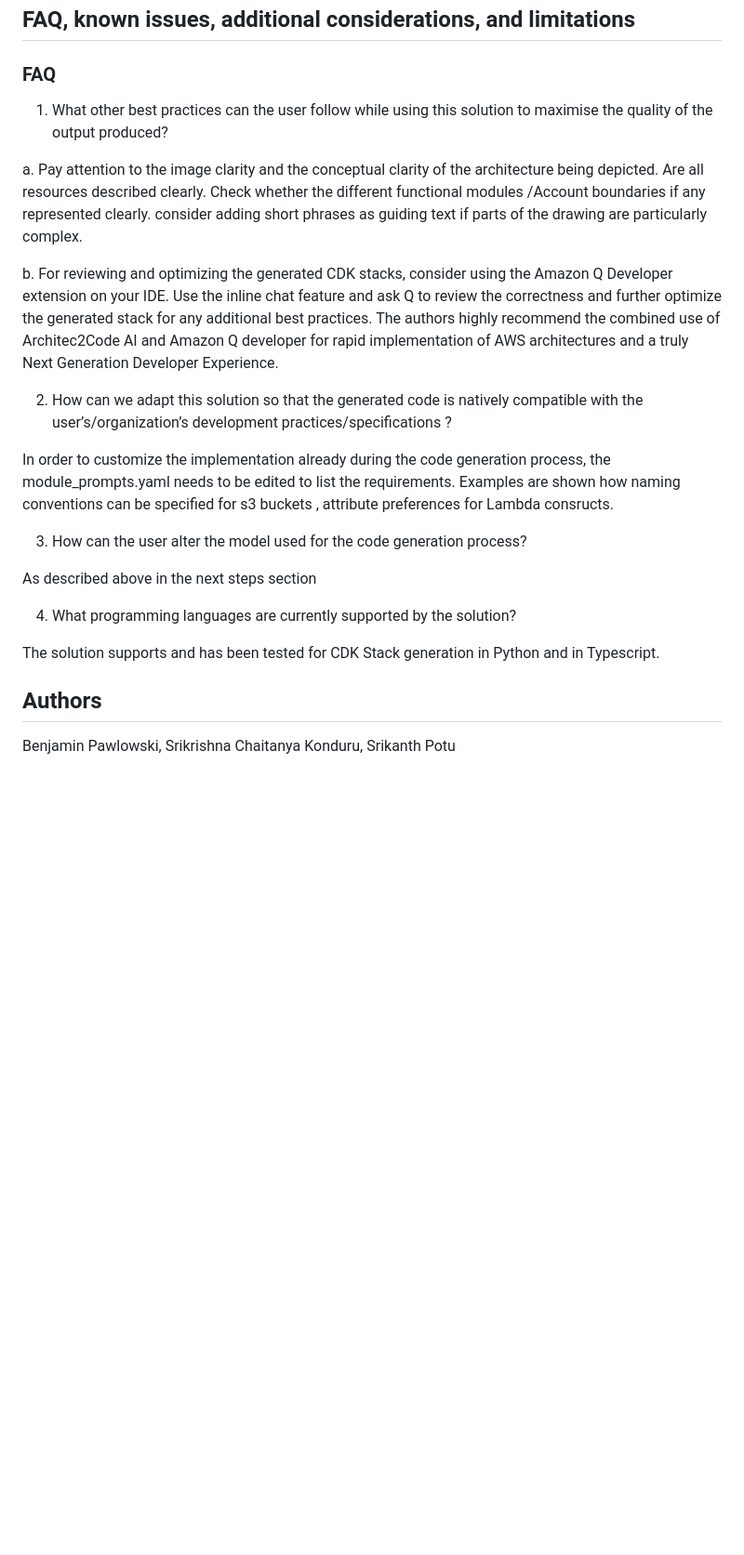
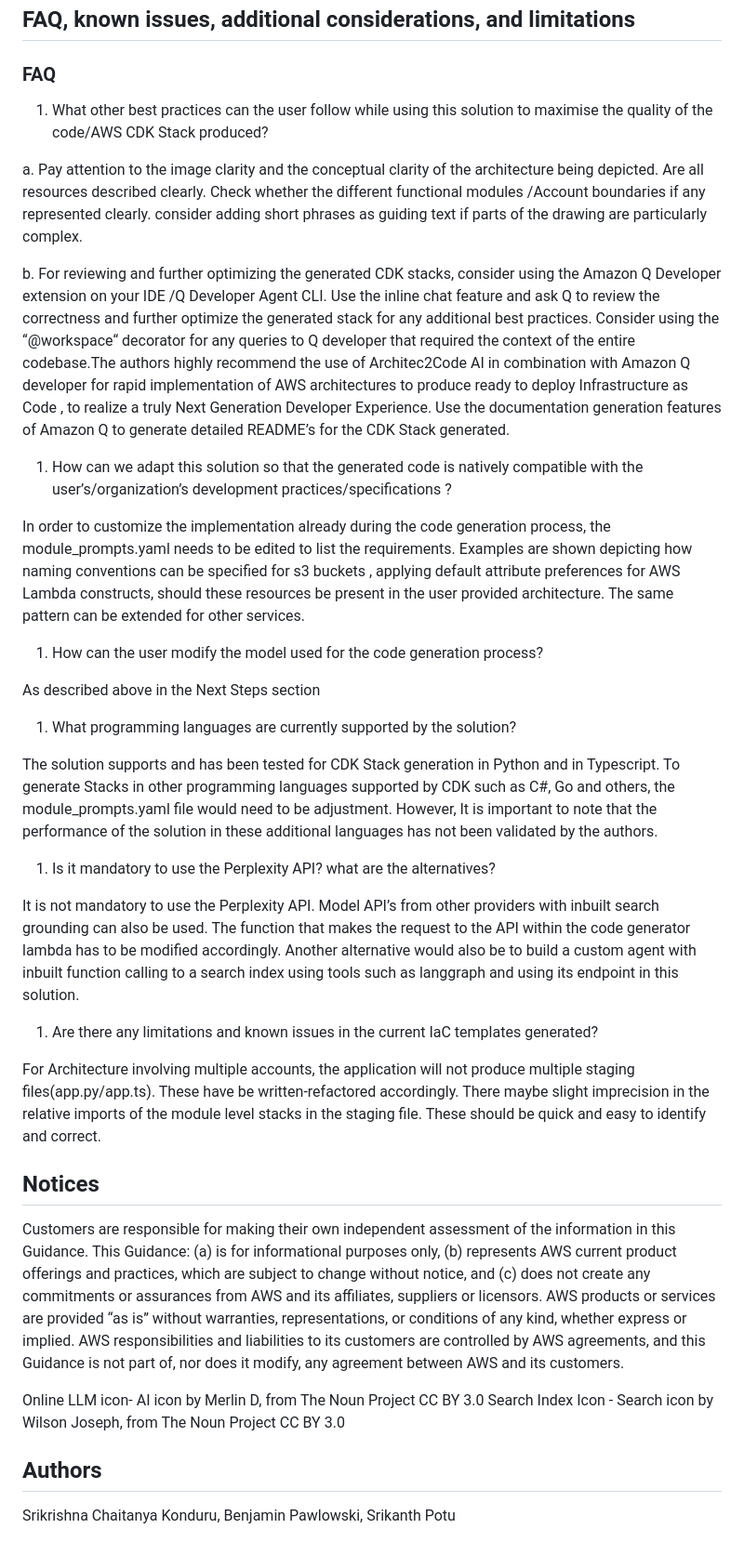
Before and after one commit to aws-solutions-library-samples/guidance-for-developing-infrastructure-as-code-templates-from-architecture-diagrams-on-aws, a Markdown page: README.md, the part around one of its changes. Shown at 93% size. Rendered like a GitHub page; blank space fills up the shorter version.

```diff
--- a/README.md
+++ b/README.md
@@ -119,23 +131,41 @@ cdk destroy --all
 ## FAQ, known issues, additional considerations, and limitations
 
 ### FAQ
-1. What other best practices can the user follow while using this solution  to maximise the quality of the output produced?
+1. What other best practices can the user follow while using this solution  to maximise the quality of the code/AWS CDK  Stack produced?
 
 a. Pay attention to the image clarity and the conceptual clarity of the architecture being depicted. Are all resources described clearly. Check whether the different functional modules  /Account boundaries if any represented clearly. consider adding short phrases as guiding text if parts of the drawing are particularly complex.
 
-b. For reviewing and optimizing the generated CDK stacks, consider using the Amazon Q Developer extension on your IDE. Use the inline chat feature and ask Q to review the correctness and further optimize the generated stack for any additional best practices.  The authors highly recommend the combined use of Architec2Code AI and Amazon Q developer for rapid implementation of AWS architectures and a truly Next Generation Developer Experience.
+b. For reviewing and further optimizing the generated CDK stacks, consider using the Amazon Q Developer extension on your IDE /Q Developer Agent CLI. Use the inline chat feature and ask Q to review the correctness and further optimize the generated stack for any additional best practices.  Consider using the “@workspace“ decorator for any queries to Q developer that required the context of the entire codebase.The authors highly recommend the use of Architec2Code AI  in combination with Amazon Q developer for rapid implementation  of AWS architectures to produce ready to deploy Infrastructure as Code , to realize a truly Next Generation Developer Experience. Use the documentation generation features of Amazon Q to generate detailed README’s for the CDK Stack generated.
 
-2. How can we adapt this solution so that the generated code is natively compatible with the user’s/organization’s development practices/specifications ?
 
-In order to customize the implementation already during the code generation process, the module_prompts.yaml needs to be edited to list the requirements. Examples are shown how naming conventions can be specified for s3 buckets , attribute preferences for Lambda consructs.
+1. How can we adapt this solution so that the generated code is natively compatible with the user’s/organization’s development practices/specifications ?
 
-3. How can the user alter the model used for the code generation process?
 
-As described above in the next steps section
+In order to customize the implementation already during the code generation process, the module_prompts.yaml needs to be edited to list the requirements. Examples are shown depicting how naming conventions can be specified for s3 buckets , applying default attribute preferences for AWS Lambda constructs, should these resources be present in the user provided architecture. The same pattern can be extended for other services.
 
-4. What programming languages are currently supported by the solution?
+1. How can  the user modify the model used for the code generation process?
 
-The solution supports and has been tested for CDK Stack generation in Python and in Typescript.
+As described above in the Next Steps section
+
+1. What programming languages are currently supported by the solution?
+
+The solution supports and has been tested for CDK Stack generation in Python and in Typescript. To generate Stacks in other programming languages supported by CDK such as C#, Go and others, the module_prompts.yaml file would need to be adjustment. However, It is important to note that the performance of the solution in these additional languages has not been validated by the authors.
+
+1. Is it mandatory to use the Perplexity API? what are the alternatives?
+
+It is not mandatory to use the Perplexity API.  Model API’s from other providers with inbuilt search grounding can also be used. The function that makes the request to the API within the code generator lambda has to be modified accordingly. Another alternative would also be to build a custom agent with inbuilt function calling to a search index using tools such as langgraph and using its endpoint in this solution.
+
+
+1. Are there any limitations and known issues in the current IaC templates generated?
+
+For Architecture involving multiple accounts, the application will not produce multiple staging files(app.py/app.ts). These have be written-refactored accordingly. There maybe slight imprecision in the relative imports of the module level stacks  in the staging file. These should be quick and easy to identify and correct.
+
+
+## Notices
+Customers are responsible for making their own independent assessment of the information in this Guidance. This Guidance: (a) is for informational purposes only, (b) represents AWS current product offerings and practices, which are subject to change without notice, and (c) does not create any commitments or assurances from AWS and its affiliates, suppliers or licensors. AWS products or services are provided “as is” without warranties, representations, or conditions of any kind, whether express or implied. AWS responsibilities and liabilities to its customers are controlled by AWS agreements, and this Guidance is not part of, nor does it modify, any agreement between AWS and its customers.
+
+Online LLM icon- AI icon  by Merlin D, from The Noun Project CC BY 3.0
+Search Index Icon - Search icon by Wilson Joseph, from The Noun Project CC BY 3.0
 
 ## Authors
-Benjamin Pawlowski, Srikrishna Chaitanya Konduru, Srikanth Potu
+Srikrishna Chaitanya Konduru, Benjamin Pawlowski, Srikanth Potu
```
Also changed, not shown: other parts of README.md (+19 -7 lines), docs/a2c-architecture.png.
